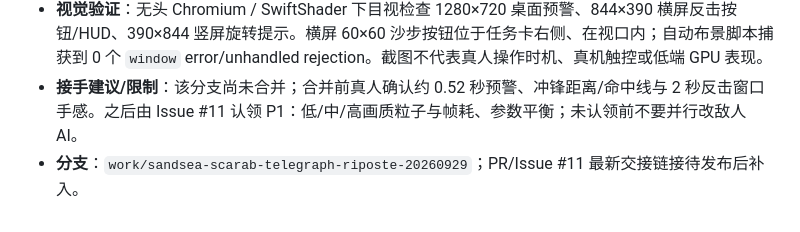
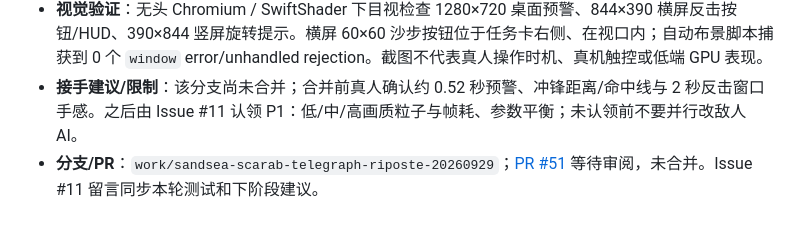
Before and after one commit to bosswenwu/alex-games, a Markdown page: BACKLOG.md, the part around the change. Rendered like a GitHub page.

Commit message:
docs(sandsea): link round 17 handoff to review PR

```diff
--- a/BACKLOG.md
+++ b/BACKLOG.md
@@ -552,4 +552,4 @@
 - **确定性回归**：默认种子及 `?seed=424242` 完整 selftest 各 **362/362 PASS**；覆盖预警粒子、先预警后冲锋、精准闪避资格、普通敌击无资格、错目标不消费、同目标一次消费、+3 封顶、超时/离场失效、环境伤害仍生效、存档 schema 不变。`git diff --check` 通过。
 - **视觉验证**：无头 Chromium / SwiftShader 下目视检查 1280×720 桌面预警、844×390 横屏反击按钮/HUD、390×844 竖屏旋转提示。横屏 60×60 沙步按钮位于任务卡右侧、在视口内；自动布景脚本捕获到 0 个 `window` error/unhandled rejection。截图不代表真人操作时机、真机触控或低端 GPU 表现。
 - **接手建议/限制**：该分支尚未合并；合并前真人确认约 0.52 秒预警、冲锋距离/命中线与 2 秒反击窗口手感。之后由 Issue #11 认领 P1：低/中/高画质粒子与帧耗、参数平衡；未认领前不要并行改敌人 AI。
-- **分支**：`work/sandsea-scarab-telegraph-riposte-20260929`；PR/Issue #11 最新交接链接待发布后补入。
+- **分支/PR**：`work/sandsea-scarab-telegraph-riposte-20260929`；[PR #51](https://github.com/bosswenwu/alex-games/pull/51) 等待审阅，未合并。Issue #11 留言同步本轮测试和下阶段建议。
```
Also changed, not shown: ROADMAP.md (+1 -1 lines), docs/SANDSEA-LONG-TERM-PLAN-2026-09-30.md (+1 -1 lines).
